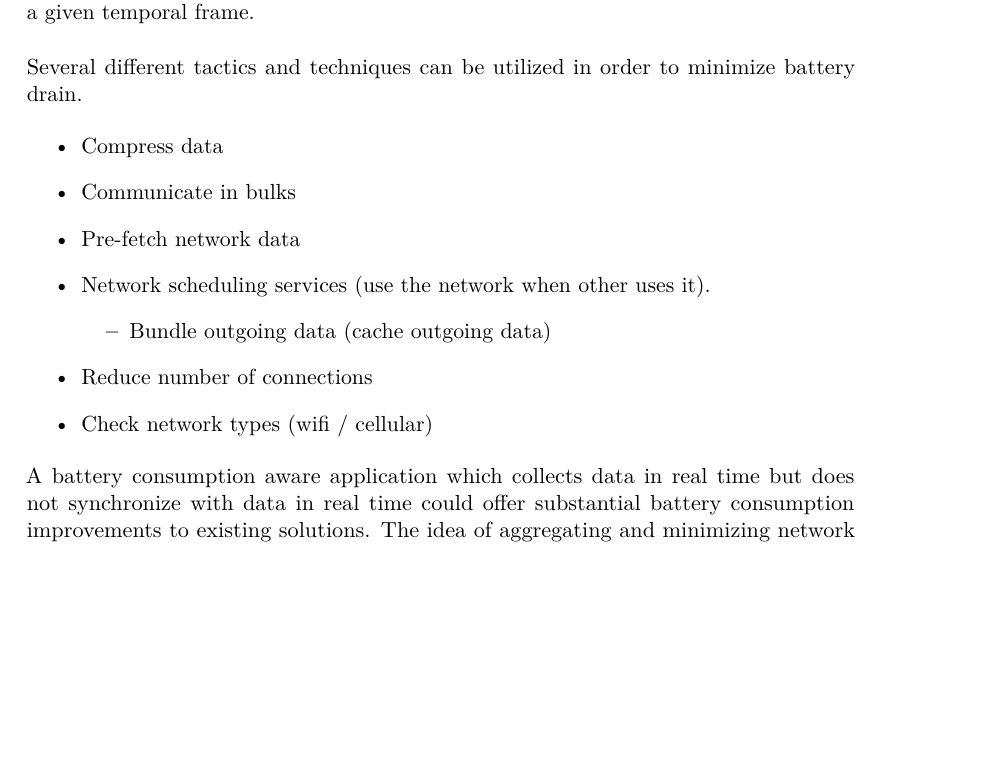
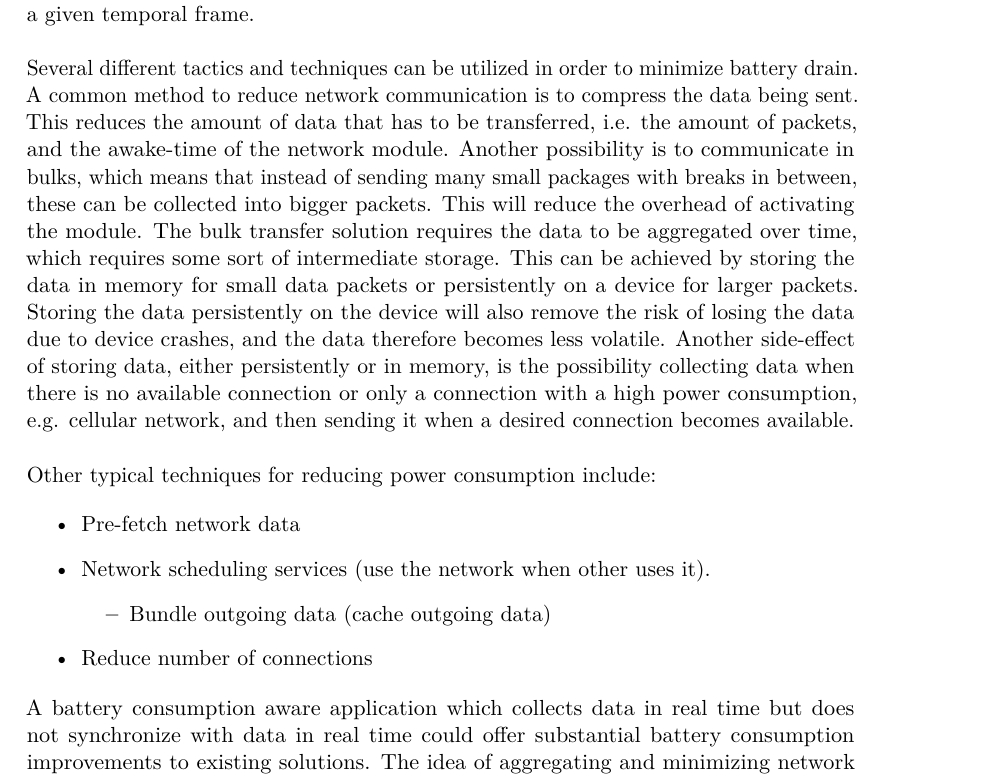
Before and after one commit to Shaderex/SW8-Report, a LaTeX thesis (super_main.tex, which reads content/problem_analysis/start_configuration.tex): part of page 13 of 29, cut so that both start at the same text, the shorter picture padded with empty space. Compiled offline with pdfLaTeX.

Commit message:
Write more brøtext in start_configuration

```diff
--- a/content/problem_analysis/start_configuration.tex
+++ b/content/problem_analysis/start_configuration.tex
@@ -57,18 +57,17 @@ Installing a third part application to handle this information could become a po
 
 Sloppy handling of network communication is seen as a common source of battery drain \parencite{android_network_scheduling} in the Android development community. Gathering training data with the purpose of training an AI model does not require the training data to be delivered in real time unless the model itself is actually required to be trained and completed within a given temporal frame.
 \\\\
-Several different tactics and techniques can be utilized in order to minimize battery drain.
+Several different tactics and techniques can be utilized in order to minimize battery drain. A common method to reduce network communication is to compress the data being sent. This reduces the amount of data that has to be transferred, i.e. the amount of packets, and the awake-time of the network module. Another possibility is to communicate in bulks, which means that instead of sending many small packages with breaks in between, these can be collected into bigger packets. This will reduce the overhead of activating the module. The bulk transfer solution requires the data to be aggregated over time, which requires some sort of intermediate storage. This can be achieved by storing the data in memory for small data packets or persistently on a device for larger packets. Storing the data persistently on the device will also remove the risk of losing the data due to device crashes, and the data therefore becomes less volatile. Another side-effect of storing data, either persistently or in memory, is the possibility collecting data when there is no available connection or only a connection with a high power consumption, e.g. cellular network, and then sending it when a desired connection becomes available.
+\\\\
+Other typical techniques for reducing power consumption include:
 
 \begin{itemize}
-    \item Compress data
-    \item Communicate in bulks
     \item Pre-fetch network data
     \item Network scheduling services (use the network when other uses it).
     \begin{itemize}
         \item Bundle outgoing data (cache outgoing data)
     \end{itemize}
     \item Reduce number of connections
-    \item Check network types (wifi / cellular)
 \end{itemize}
 
 A battery consumption aware application which collects data in real time but does not synchronize with data in real time could offer substantial battery consumption improvements to existing solutions. The idea of aggregating and minimizing network communication in a sensor network to save power is not a novel one \parencite{korteweg2007data} \parencite{mhatre2004design}, but it is not a common feature among sensor data collecting applications on smart phones.
```
